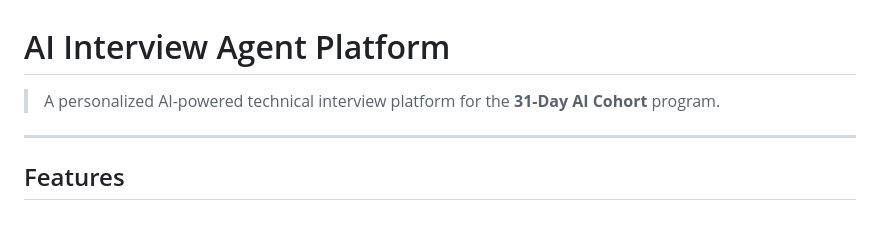
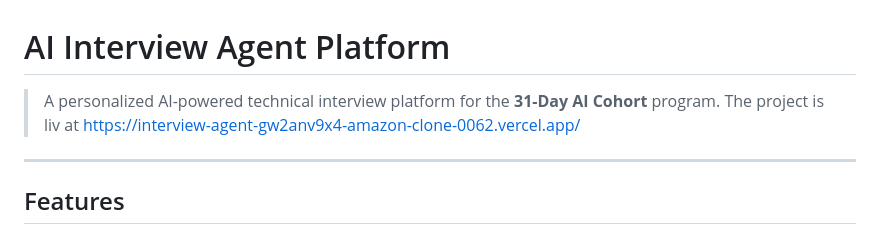
Before and after one commit to an2210sh/Interview-Agent, a Markdown page: README.md, the part around the change. GitHub-like rendering.

Commit message:
Add deploy link README.md

```diff
--- a/README.md
+++ b/README.md
@@ -1,7 +1,7 @@
 # AI Interview Agent Platform
 
 > A personalized AI-powered technical interview platform for the **31-Day AI Cohort** program.
-
+The project is liv at https://interview-agent-gw2anv9x4-amazon-clone-0062.vercel.app/
 ---
 
 ## Features
```
